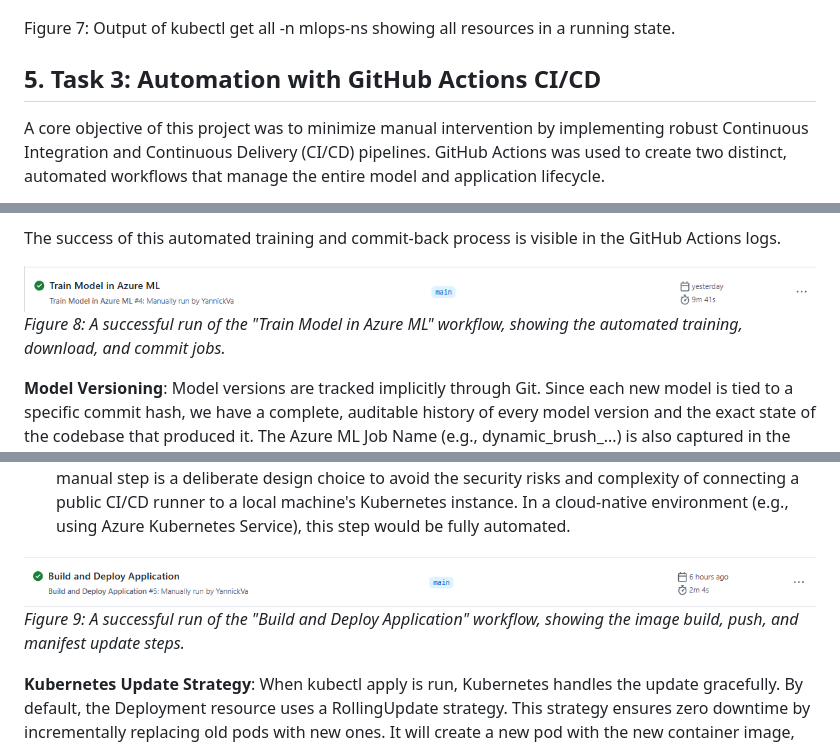
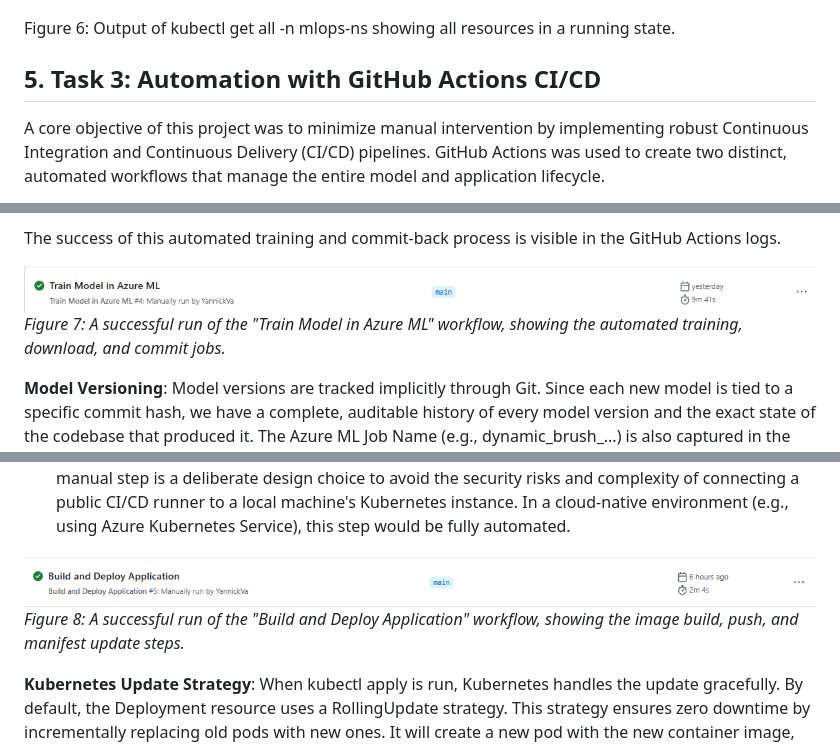
Before and after one commit to YannickVa/mlops_project, a Markdown page: report/README.md, 3 parts joined by grey strips. GitHub-like rendering.

```diff
--- a/report/README.md
+++ b/report/README.md
@@ -108,7 +108,7 @@ The successful deployment and operation of these services within the Kubernetes
 
 ![Output of kubectl get all -n mlops-ns showing all resources in a running state](images/Screenshot7.png)
 
-Figure 7: Output of kubectl get all -n mlops-ns showing all resources in a running state.
+Figure 6: Output of kubectl get all -n mlops-ns showing all resources in a running state.
 
 ## 5. Task 3: Automation with GitHub Actions CI/CD
 A core objective of this project was to minimize manual intervention by implementing robust Continuous Integration and Continuous Delivery (CI/CD) pipelines. GitHub Actions was used to create two distinct, automated workflows that manage the entire model and application lifecycle.
@@ -125,7 +125,7 @@ Process:
 The success of this automated training and commit-back process is visible in the GitHub Actions logs.
 
 ![A successful run of the "Train Model in Azure ML" workflow](images/Screenshot8.png)
-*Figure 8: A successful run of the "Train Model in Azure ML" workflow, showing the automated training, download, and commit jobs.*
+*Figure 7: A successful run of the "Train Model in Azure ML" workflow, showing the automated training, download, and commit jobs.*
 
 **Model Versioning**: Model versions are tracked implicitly through Git. Since each new model is tied to a specific commit hash, we have a complete, auditable history of every model version and the exact state of the codebase that produced it. The Azure ML Job Name (e.g., dynamic_brush_...) is also captured in the commit message, linking the artifact directly to its cloud training run.
 
@@ -140,7 +140,7 @@ Process:
 3. Manual Deployment Step: For this project, which targets a local Docker Desktop Kubernetes cluster, the workflow concludes by providing the user with the kubectl apply -f k8s/ command. This final manual step is a deliberate design choice to avoid the security risks and complexity of connecting a public CI/CD runner to a local machine's Kubernetes instance. In a cloud-native environment (e.g., using Azure Kubernetes Service), this step would be fully automated.
 
 ![A successful run of the "Build and Deploy Application" workflow](images/Screenshot9.png)
-*Figure 9: A successful run of the "Build and Deploy Application" workflow, showing the image build, push, and manifest update steps.*
+*Figure 8: A successful run of the "Build and Deploy Application" workflow, showing the image build, push, and manifest update steps.*
 
 **Kubernetes Update Strategy**: When kubectl apply is run, Kubernetes handles the update gracefully. By default, the Deployment resource uses a RollingUpdate strategy. This strategy ensures zero downtime by incrementally replacing old pods with new ones. It will create a new pod with the new container image, wait for it to be ready, and only then terminate an old pod, ensuring the application remains available throughout the update process. This is the ideal strategy for a stateless web application like ours.
 
```
Also changed, not shown: other parts of report/README.md (+9 -9 lines).
